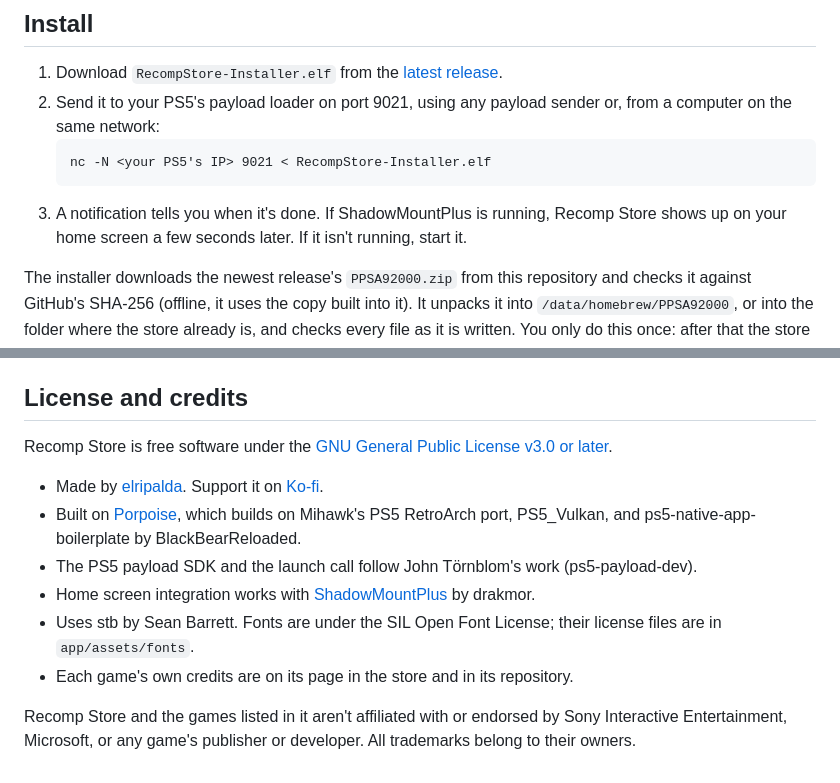
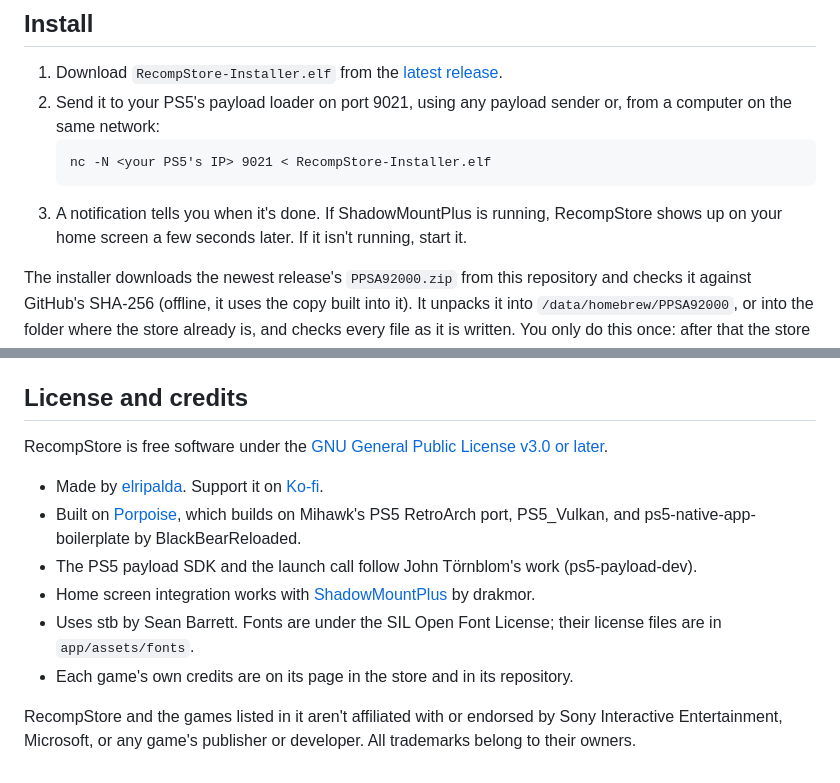
Before and after one commit to elripalda/RecompStore, a Markdown page: README.md, 2 parts joined by grey strips. Rendered like a GitHub page.

Commit message:
README: the RecompStore logo and name
Co-Authored-By: Claude Opus 5.5 <noreply@anthropic.com>
Claude-Session: https://claude.ai/code/session_011QzfmyfHMs3k88rLPxnwFb

````diff
--- a/README.md
+++ b/README.md
@@ -19,7 +26,7 @@ Website: [recompstore.com](https://recompstore.com) · Report a bug: [recompstor
    ```
    nc -N <your PS5's IP> 9021 < RecompStore-Installer.elf
    ```
-3. A notification tells you when it's done. If ShadowMountPlus is running, Recomp Store shows up on your home screen a few seconds later. If it isn't running, start it.
+3. A notification tells you when it's done. If ShadowMountPlus is running, RecompStore shows up on your home screen a few seconds later. If it isn't running, start it.
 
 The installer downloads the newest release's `PPSA92000.zip` from this repository and checks it against GitHub's SHA-256 (offline, it uses the copy built into it). It unpacks it into `/data/homebrew/PPSA92000`, or into the folder where the store already is, and checks every file as it is written. You only do this once: after that the store updates itself from **Latest Updates**.
 
@@ -71,7 +78,7 @@ Every copy of the store checks this repository's releases when it starts, and ev
 
 ## License and credits
 
-Recomp Store is free software under the [GNU General Public License v3.0 or later](LICENSE).
+RecompStore is free software under the [GNU General Public License v3.0 or later](LICENSE).
 
 - Made by [elripalda](https://www.elripalda.com). Support it on [Ko-fi](https://ko-fi.com/ripalda).
 - Built on [Porpoise](https://github.com/elripalda/Porpoise-Dolphin-Emulator-for-PS5), which builds on Mihawk's PS5 RetroArch port, PS5_Vulkan, and ps5-native-app-boilerplate by BlackBearReloaded.
@@ -80,4 +87,4 @@ Recomp Store is free software under the [GNU General Public License v3.0 or late
 - Uses stb by Sean Barrett. Fonts are under the SIL Open Font License; their license files are in `app/assets/fonts`.
 - Each game's own credits are on its page in the store and in its repository.
 
-Recomp Store and the games listed in it aren't affiliated with or endorsed by Sony Interactive Entertainment, Microsoft, or any game's publisher or developer. All trademarks belong to their owners.
+RecompStore and the games listed in it aren't affiliated with or endorsed by Sony Interactive Entertainment, Microsoft, or any game's publisher or developer. All trademarks belong to their owners.
````
Also changed, not shown: other parts of README.md (+8 -1 lines).
